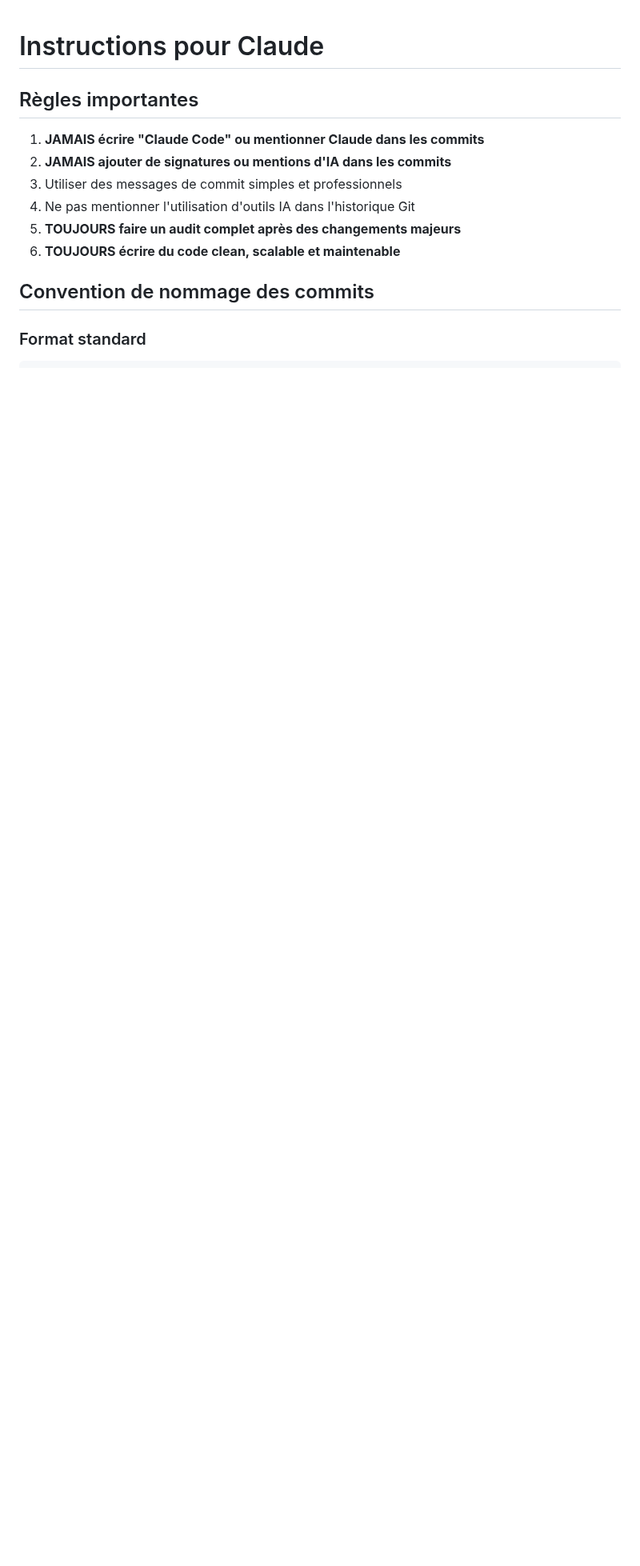
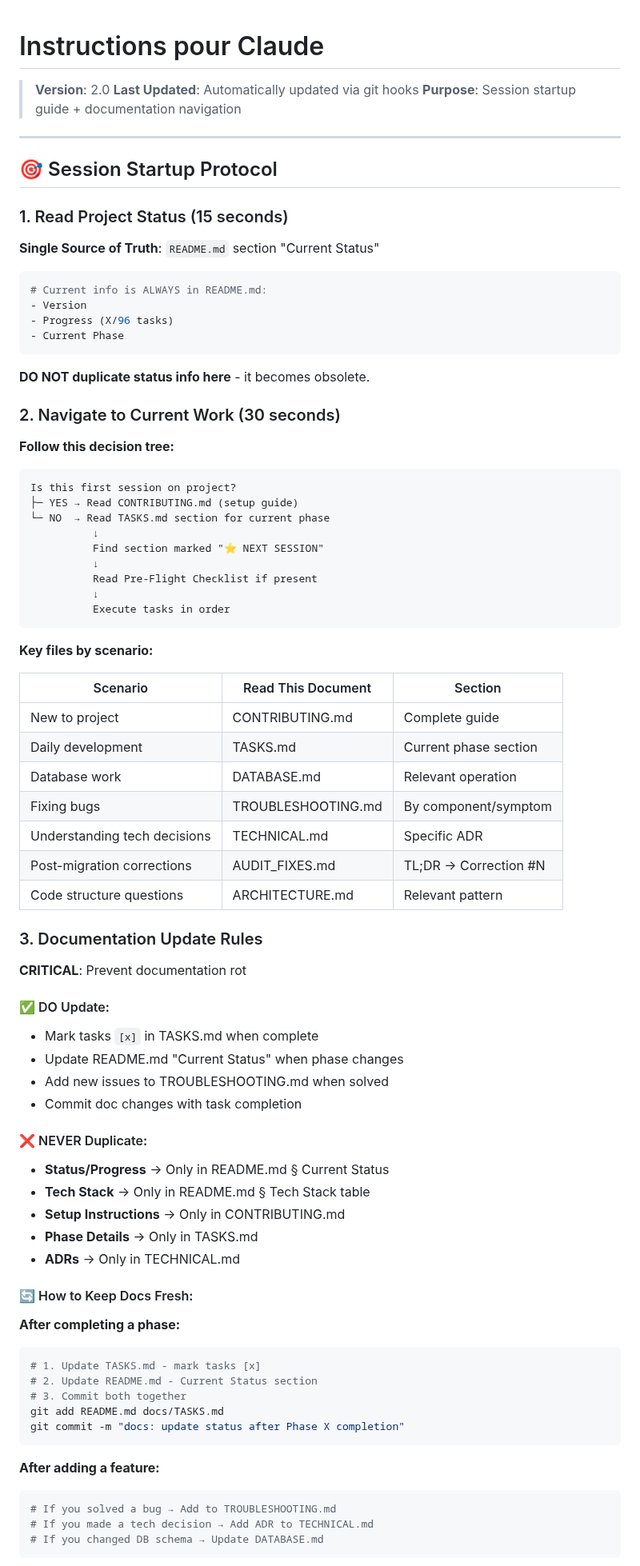
Before and after one commit to Kamaiko/Fitness-Tracker-App, a Markdown page: .claude/CLAUDE.md, the part around one of its changes. Shown at 80% size. GitHub-like rendering; blank space fills up the shorter version.

````diff
--- a/.claude/CLAUDE.md
+++ b/.claude/CLAUDE.md
@@ -1,15 +1,86 @@
 # Instructions pour Claude
 
-## Règles importantes
+> **Version**: 2.0
+> **Last Updated**: Automatically updated via git hooks
+> **Purpose**: Session startup guide + documentation navigation
 
-1. **JAMAIS écrire "Claude Code" ou mentionner Claude dans les commits**
-2. **JAMAIS ajouter de signatures ou mentions d'IA dans les commits**
-3. Utiliser des messages de commit simples et professionnels
-4. Ne pas mentionner l'utilisation d'outils IA dans l'historique Git
-5. **TOUJOURS faire un audit complet après des changements majeurs**
-6. **TOUJOURS écrire du code clean, scalable et maintenable**
+---
 
-## Convention de nommage des commits
+## 🎯 Session Startup Protocol
 
-### Format standard
+### 1. Read Project Status (15 seconds)
 
+**Single Source of Truth**: `README.md` section "Current Status"
+
+```bash
+# Current info is ALWAYS in README.md:
+- Version
+- Progress (X/96 tasks)
+- Current Phase
+```
+
+**DO NOT duplicate status info here** - it becomes obsolete.
+
+### 2. Navigate to Current Work (30 seconds)
+
+**Follow this decision tree:**
+
+```
+Is this first session on project?
+├─ YES → Read CONTRIBUTING.md (setup guide)
+└─ NO  → Read TASKS.md section for current phase
+          ↓
+          Find section marked "⭐ NEXT SESSION"
+          ↓
+          Read Pre-Flight Checklist if present
+          ↓
+          Execute tasks in order
+```
+
+**Key files by scenario:**
+
+| Scenario                        | Read This Document       | Section                |
+| ------------------------------- | ------------------------ | ---------------------- |
+| New to project                  | CONTRIBUTING.md          | Complete guide         |
+| Daily development               | TASKS.md                 | Current phase section  |
+| Database work                   | DATABASE.md              | Relevant operation     |
+| Fixing bugs                     | TROUBLESHOOTING.md       | By component/symptom   |
+| Understanding tech decisions    | TECHNICAL.md             | Specific ADR           |
+| Post-migration corrections      | AUDIT_FIXES.md           | TL;DR → Correction #N  |
+| Code structure questions        | ARCHITECTURE.md          | Relevant pattern       |
+
+### 3. Documentation Update Rules
+
+**CRITICAL**: Prevent documentation rot
+
+#### ✅ DO Update:
+- Mark tasks `[x]` in TASKS.md when complete
+- Update README.md "Current Status" when phase changes
+- Add new issues to TROUBLESHOOTING.md when solved
+- Commit doc changes with task completion
+
+#### ❌ NEVER Duplicate:
+- **Status/Progress** → Only in README.md § Current Status
+- **Tech Stack** → Only in README.md § Tech Stack table
+- **Setup Instructions** → Only in CONTRIBUTING.md
+- **Phase Details** → Only in TASKS.md
+- **ADRs** → Only in TECHNICAL.md
+
+#### 🔄 How to Keep Docs Fresh:
+
+**After completing a phase:**
+```bash
+# 1. Update TASKS.md - mark tasks [x]
+# 2. Update README.md - Current Status section
+# 3. Commit both together
+git add README.md docs/TASKS.md
+git commit -m "docs: update status after Phase X completion"
+```
+
+**After adding a feature:**
+```bash
+# If you solved a bug → Add to TROUBLESHOOTING.md
+# If you made a tech decision → Add ADR to TECHNICAL.md
+# If you changed DB schema → Update DATABASE.md
+```
+
````
Also changed, not shown: other parts of .claude/CLAUDE.md (+105 -130 lines).
